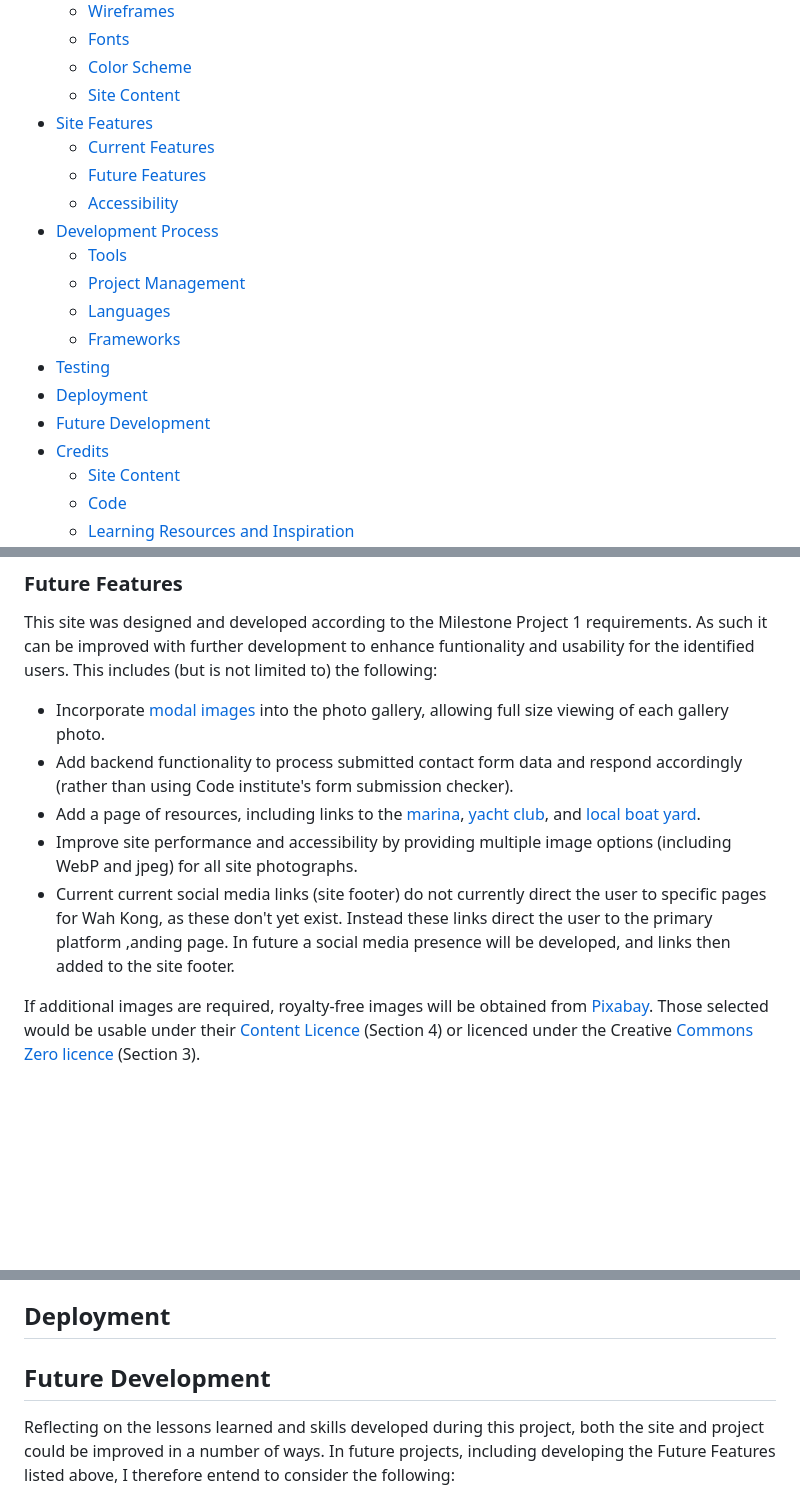
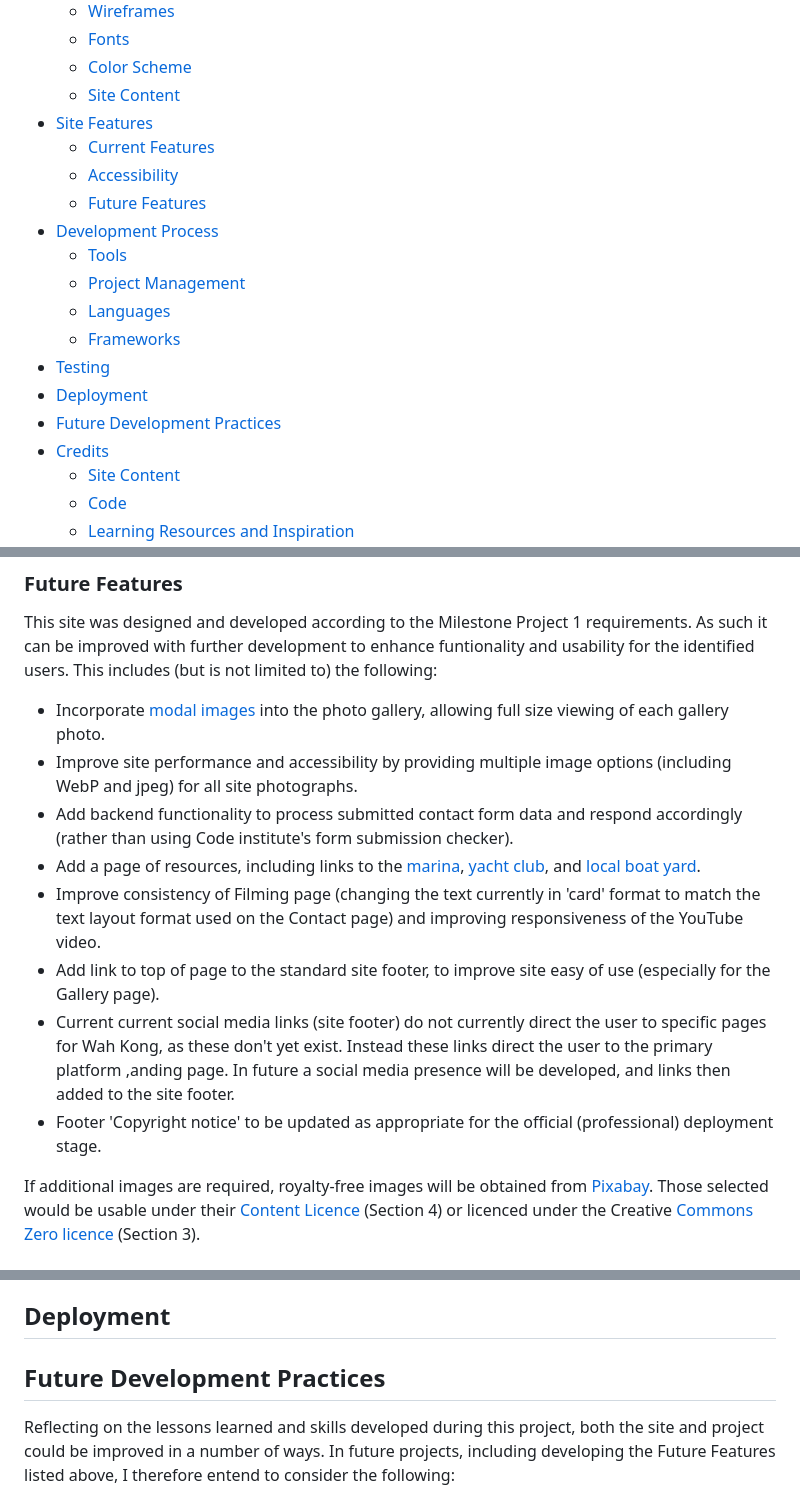
Before and after one commit to mikiburgess/MP1-Wah-Kong, a Markdown page: README.MD, 3 parts joined by grey strips. Drawn GitHub-style; blank space fills up the shorter version.

Commit message:
Expand Future Features section

```diff
--- a/README.MD
+++ b/README.MD
@@ -21,8 +21,8 @@ The website completed and presented for Milestone Project 1 is intended to showc
     - [Site Content](#Site-Content)
 - [Site Features](#Site-Features)
     - [Current Features](#Current-Features)
+    - [Accessibility](#Accessibility)
     - [Future Features](#Future-Features)
-    - [Accessibility](#Accessibility)
 -  [Development Process](#Development-Process)
     - [Tools](#Tools)
     - [Project Management](#Project-Management)
@@ -30,7 +30,7 @@ The website completed and presented for Milestone Project 1 is intended to showc
     - [Frameworks](#Frameworks)
 - [Testing](#Testing)
 - [Deployment](#Deployment)
-- [Future Development](#Future-Development)
+- [Future Development Practices](#Future-Development-Practices)
 - [Credits](#Credits)
     - [Site Content](#Site-Content)
     - [Code](#Code)
@@ -158,10 +158,13 @@ Site accessibility was considered throughout the deisgn and build process:
 This site was designed and developed according to the Milestone Project 1 requirements. As such it can be improved with further development to enhance funtionality and usability for the identified users. This includes (but is not limited to) the following:
 
 - Incorporate [modal images](https://www.w3schools.com/howto/howto_css_modals.asp) into the photo gallery, allowing full size viewing of each gallery photo.
+- Improve site performance and accessibility by providing multiple image options (including WebP and jpeg) for all site photographs.
 - Add backend functionality to process submitted contact form data and respond accordingly (rather than using Code institute's form submission checker).
 - Add a page of resources, including links to the [marina](https://www.boatfolk.co.uk/weymouth-marina-dorset), [yacht club](https://royal-dorset.com/), and [local boat yard](https://www.clarksboatworks.co.uk/).
-- Improve site performance and accessibility by providing multiple image options (including WebP and jpeg) for all site photographs.
+- Improve consistency of Filming page (changing the text currently in 'card' format to match the text layout format used on the Contact page) and improving responsiveness of the YouTube video.
+- Add link to top of page to the standard site footer, to improve site easy of use (especially for the Gallery page).
 - Current current social media links (site footer) do not currently direct the user to specific pages for Wah Kong, as these don't yet exist. Instead these links direct the user to the primary platform ,anding page. In future a social media presence will be developed, and links then added to the site footer.
+- Footer 'Copyright notice' to be updated as appropriate for the official (professional) deployment stage.
 
 If additional images are required,  royalty-free images will be obtained from [Pixabay](https://pixabay.com/). Those selected would be usable under their [Content Licence](https://pixabay.com/service/terms/) (Section 4) or licenced under the Creative [Commons Zero licence](https://pixabay.com/service/terms/) (Section 3).
 
@@ -193,7 +196,7 @@ Results of site testing can be found in [TESTING.MD](docs/testing/TESTING.MD).
 
 ## Deployment
 
-## Future Development
+## Future Development Practices
 Reflecting on the lessons learned and skills developed during this project,  both the site and project could be improved in a number of ways.
 In future projects, including developing the Future Features listed above, I therefore entend to consider the following:
 
```
